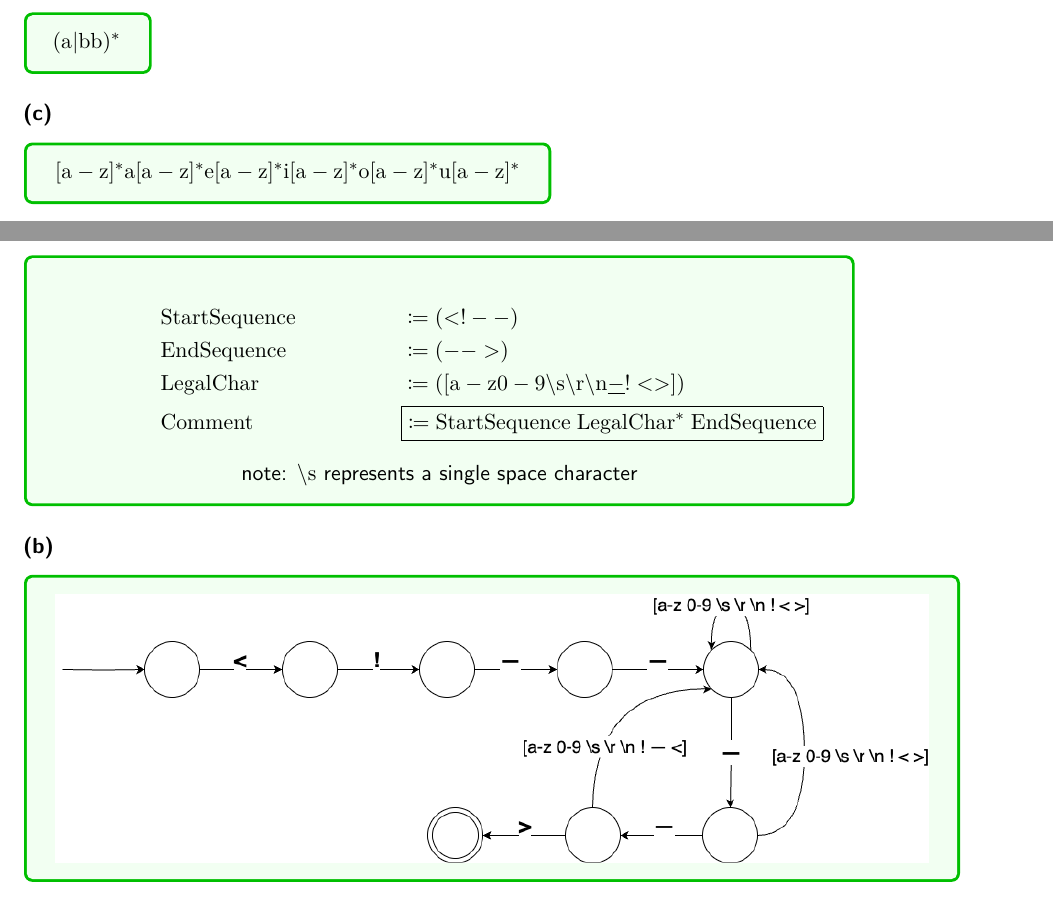
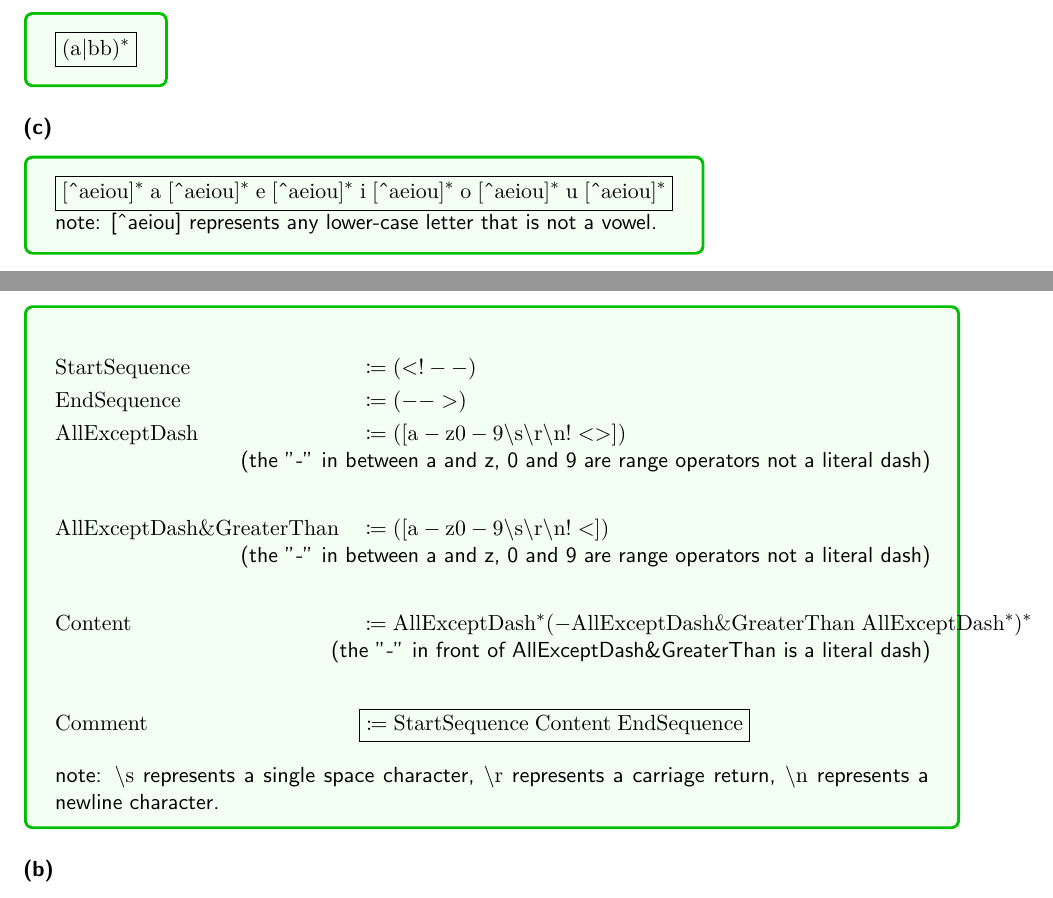
Before and after one commit to sebsadface/compiler, a LaTeX document (regex_DFAs/answer.tex): two parts of pages 2 and 5 of 5, joined at a grey line, cut so that both start at the same text. Compiled offline with pdfLaTeX.

Commit message:
correction

```diff
--- a/regex_DFAs/answer.tex
+++ b/regex_DFAs/answer.tex
@@ -192,13 +192,14 @@
 
     \begin{part}
         \begin{answer}
-            $\mathrm{(a | bb)^*}$
+            $\boxed{\mathrm{(a | bb)^*}}$
         \end{answer}
     \end{part}
 
     \begin{part}
         \begin{answer}
-            $\mathrm{[a-z]^*a[a-z]^*e[a-z]^*i[a-z]^*o[a-z]^*u[a-z]^*}$
+            $\boxed{\mathrm{[\text{\textasciicircum}aeiou]^* \; a \; [\text{\textasciicircum}aeiou]^* \; e \; [\text{\textasciicircum}aeiou] ^* \; i \; [\text{\textasciicircum}aeiou]^* \; o\; [\text{\textasciicircum}aeiou]^* \; u\; [\text{\textasciicircum}aeiou]^*}}$\\\
+            note: [\textasciicircum aeiou] represents any lower-case letter that is not a vowel.
         \end{answer}
     \end{part}
 \end{question}
@@ -247,14 +248,17 @@
 \begin{question}{Question 5}
     \begin{part}
         \begin{answer}
-            \centering
+
             \begin{align*}
                 & \mathrm{StartSequence} &&\coloneqq \mathrm{(<!--)} \\
                 & \mathrm{EndSequence} &&\coloneqq \mathrm{(-->)} \\
-                & \mathrm{LegalChar} &&\coloneqq \mathrm{([a-z0-9 \backslash s \backslash r \backslash n \underbar{$-$} ! <>])} \\
-                & \mathrm{Comment} && \boxed{\coloneqq \mathrm{StartSequence \; LegalChar^* \; EndSequence}}
+                & \mathrm{AllExceptDash} &&\coloneqq \mathrm{([a-z0-9 \backslash s \backslash r \backslash n ! <>])} \tag{the "-" in between a and z, 0 and 9 are range operators not a literal dash} \\\\
+                & \mathrm{AllExceptDash\&GreaterThan} &&\coloneqq \mathrm{([a-z0-9 \backslash s \backslash r \backslash n ! <])}\tag{the "-" in between a and z, 0 and 9 are range operators not a literal dash} \\\\
+                & \mathrm{Content} &&\coloneqq \mathrm{AllExceptDash^*(-AllExceptDash\&GreaterThan \; AllExceptDash^*)^*}  \tag{the "-" in front of AllExceptDash\&GreaterThan is a literal dash} \\\\
+                & \mathrm{Comment} && \boxed{\coloneqq \mathrm{StartSequence \; Content \; EndSequence}}
             \end{align*}
-            note: $\mathrm{\backslash s }$ represents a single space character
+
+            note: $\mathrm{\backslash s }$ represents a single space character, $\mathrm{\backslash r}$ represents a carriage return, $\mathrm{\backslash n}$ represents a newline character.
         \end{answer}
     \end{part}
 
```
Also changed, not shown: regex_DFAs/5b.png, regex_DFAs/answer.pdf, regex_DFAs/answer.tex (2 more changed lines).
